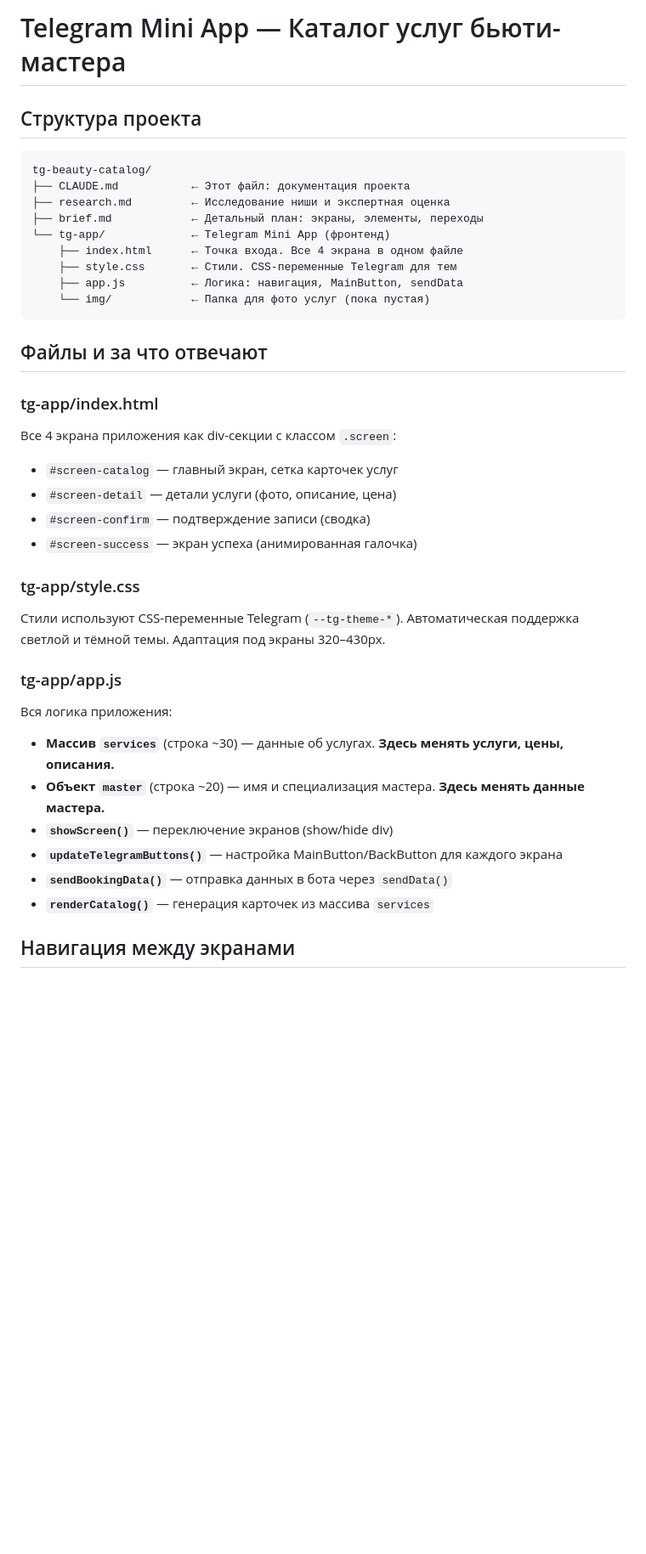
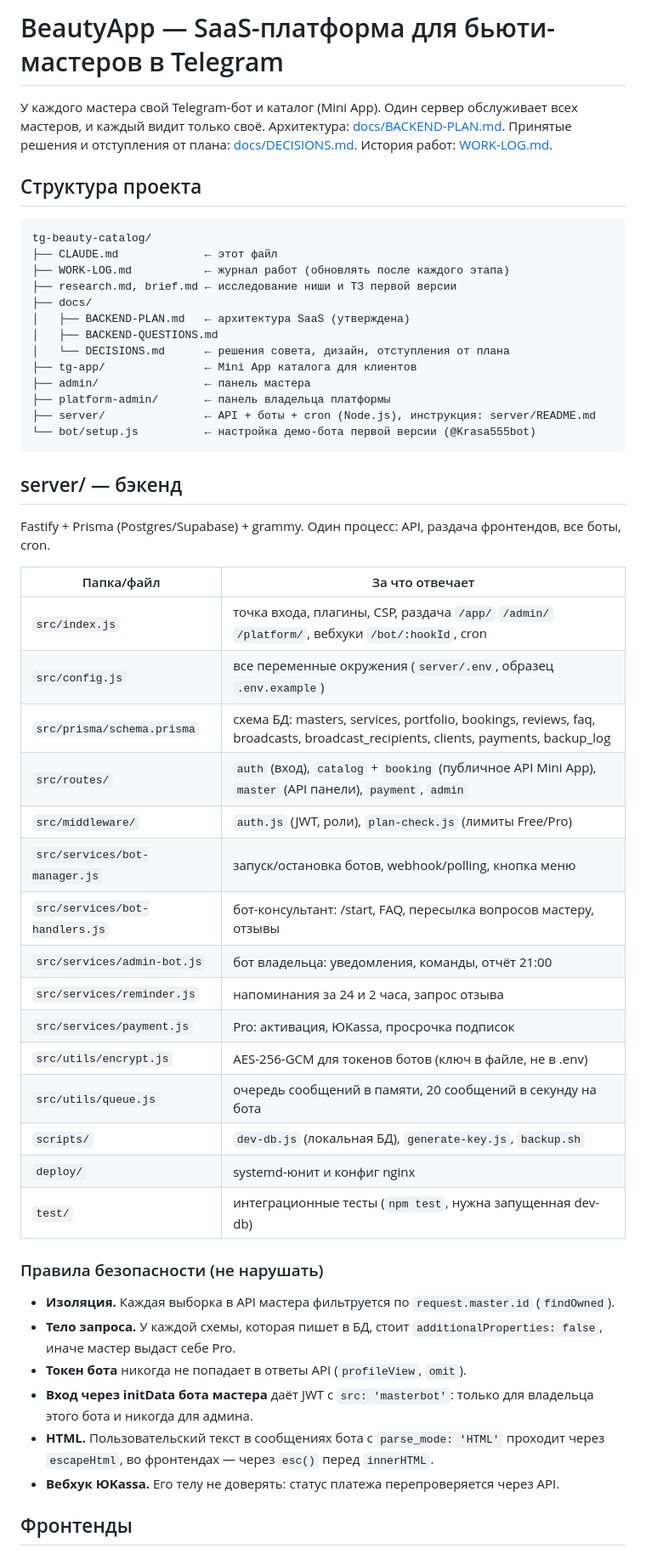
Before and after one commit to idiirinasmr/tg-beauty-catalog, a Markdown page: CLAUDE.md, the part around one of its changes. Shown at 85% size. Drawn GitHub-style; blank space fills up the shorter version.

Commit message:
Update CLAUDE.md for the SaaS platform, add docs/DECISIONS.md
Co-Authored-By: Claude Opus 5.5 <noreply@anthropic.com>

````diff
--- a/CLAUDE.md
+++ b/CLAUDE.md
@@ -1,41 +1,57 @@
-# Telegram Mini App — Каталог услуг бьюти-мастера
+# BeautyApp — SaaS-платформа для бьюти-мастеров в Telegram
+
+У каждого мастера свой Telegram-бот и каталог (Mini App). Один сервер обслуживает всех мастеров,
+и каждый видит только своё. Архитектура: [docs/BACKEND-PLAN.md](docs/BACKEND-PLAN.md).
+Принятые решения и отступления от плана: [docs/DECISIONS.md](docs/DECISIONS.md).
+История работ: [WORK-LOG.md](WORK-LOG.md).
 
 ## Структура проекта
 
 ```
 tg-beauty-catalog/
-├── CLAUDE.md           ← Этот файл: документация проекта
-├── research.md         ← Исследование ниши и экспертная оценка
-├── brief.md            ← Детальный план: экраны, элементы, переходы
-└── tg-app/             ← Telegram Mini App (фронтенд)
-    ├── index.html      ← Точка входа. Все 4 экрана в одном файле
-    ├── style.css       ← Стили. CSS-переменные Telegram для тем
-    ├── app.js          ← Логика: навигация, MainButton, sendData
-    └── img/            ← Папка для фото услуг (пока пустая)
+├── CLAUDE.md             ← этот файл
+├── WORK-LOG.md           ← журнал работ (обновлять после каждого этапа)
+├── research.md, brief.md ← исследование ниши и ТЗ первой версии
+├── docs/
+│   ├── BACKEND-PLAN.md   ← архитектура SaaS (утверждена)
+│   ├── BACKEND-QUESTIONS.md
+│   └── DECISIONS.md      ← решения совета, дизайн, отступления от плана
+├── tg-app/               ← Mini App каталога для клиентов
+├── admin/                ← панель мастера
+├── platform-admin/       ← панель владельца платформы
+├── server/               ← API + боты + cron (Node.js), инструкция: server/README.md
+└── bot/setup.js          ← настройка демо-бота первой версии (@Krasa555bot)
 ```
 
-## Файлы и за что отвечают
+## server/ — бэкенд
 
-### tg-app/index.html
-Все 4 экрана приложения как div-секции с классом `.screen`:
-- `#screen-catalog` — главный экран, сетка карточек услуг
-- `#screen-detail` — детали услуги (фото, описание, цена)
-- `#screen-confirm` — подтверждение записи (сводка)
-- `#screen-success` — экран успеха (анимированная галочка)
+Fastify + Prisma (Postgres/Supabase) + grammy. Один процесс: API, раздача фронтендов, все боты, cron.
 
-### tg-app/style.css
-Стили используют CSS-переменные Telegram (`--tg-theme-*`).
-Автоматическая поддержка светлой и тёмной темы.
-Адаптация под экраны 320–430px.
+| Папка/файл | За что отвечает |
+|---|---|
+| `src/index.js` | точка входа, плагины, CSP, раздача `/app/` `/admin/` `/platform/`, вебхуки `/bot/:hookId`, cron |
+| `src/config.js` | все переменные окружения (`server/.env`, образец `.env.example`) |
+| `src/prisma/schema.prisma` | схема БД: masters, services, portfolio, bookings, reviews, faq, broadcasts, broadcast_recipients, clients, payments, backup_log |
+| `src/routes/` | `auth` (вход), `catalog` + `booking` (публичное API Mini App), `master` (API панели), `payment`, `admin` |
+| `src/middleware/` | `auth.js` (JWT, роли), `plan-check.js` (лимиты Free/Pro) |
+| `src/services/bot-manager.js` | запуск/остановка ботов, webhook/polling, кнопка меню |
+| `src/services/bot-handlers.js` | бот-консультант: /start, FAQ, пересылка вопросов мастеру, отзывы |
+| `src/services/admin-bot.js` | бот владельца: уведомления, команды, отчёт 21:00 |
+| `src/services/reminder.js` | напоминания за 24 и 2 часа, запрос отзыва |
+| `src/services/payment.js` | Pro: активация, ЮKassa, просрочка подписок |
+| `src/utils/encrypt.js` | AES-256-GCM для токенов ботов (ключ в файле, не в .env) |
+| `src/utils/queue.js` | очередь сообщений в памяти, 20 сообщений в секунду на бота |
+| `scripts/` | `dev-db.js` (локальная БД), `generate-key.js`, `backup.sh` |
+| `deploy/` | systemd-юнит и конфиг nginx |
+| `test/` | интеграционные тесты (`npm test`, нужна запущенная dev-db) |
 
-### tg-app/app.js
-Вся логика приложения:
-- **Массив `services`** (строка ~30) — данные об услугах. **Здесь менять услуги, цены, описания.**
-- **Объект `master`** (строка ~20) — имя и специализация мастера. **Здесь менять данные мастера.**
-- **`showScreen()`** — переключение экранов (show/hide div)
-- **`updateTelegramButtons()`** — настройка MainButton/BackButton для каждого экрана
-- **`sendBookingData()`** — отправка данных в бота через `sendData()`
-- **`renderCatalog()`** — генерация карточек из массива `services`
+### Правила безопасности (не нарушать)
+- **Изоляция.** Каждая выборка в API мастера фильтруется по `request.master.id` (`findOwned`).
+- **Тело запроса.** У каждой схемы, которая пишет в БД, стоит `additionalProperties: false`, иначе мастер выдаст себе Pro.
+- **Токен бота** никогда не попадает в ответы API (`profileView`, `omit`).
+- **Вход через initData бота мастера** даёт JWT с `src: 'masterbot'`: только для владельца этого бота и никогда для админа.
+- **HTML.** Пользовательский текст в сообщениях бота с `parse_mode: 'HTML'` проходит через `escapeHtml`, во фронтендах — через `esc()` перед `innerHTML`.
+- **Вебхук ЮKassa.** Его телу не доверять: статус платежа перепроверяется через API.
 
-## Навигация между экранами
+## Фронтенды
 
````
Also changed, not shown: other parts of CLAUDE.md (+38 -64 lines), docs/DECISIONS.md (added, +77 -0 lines).
